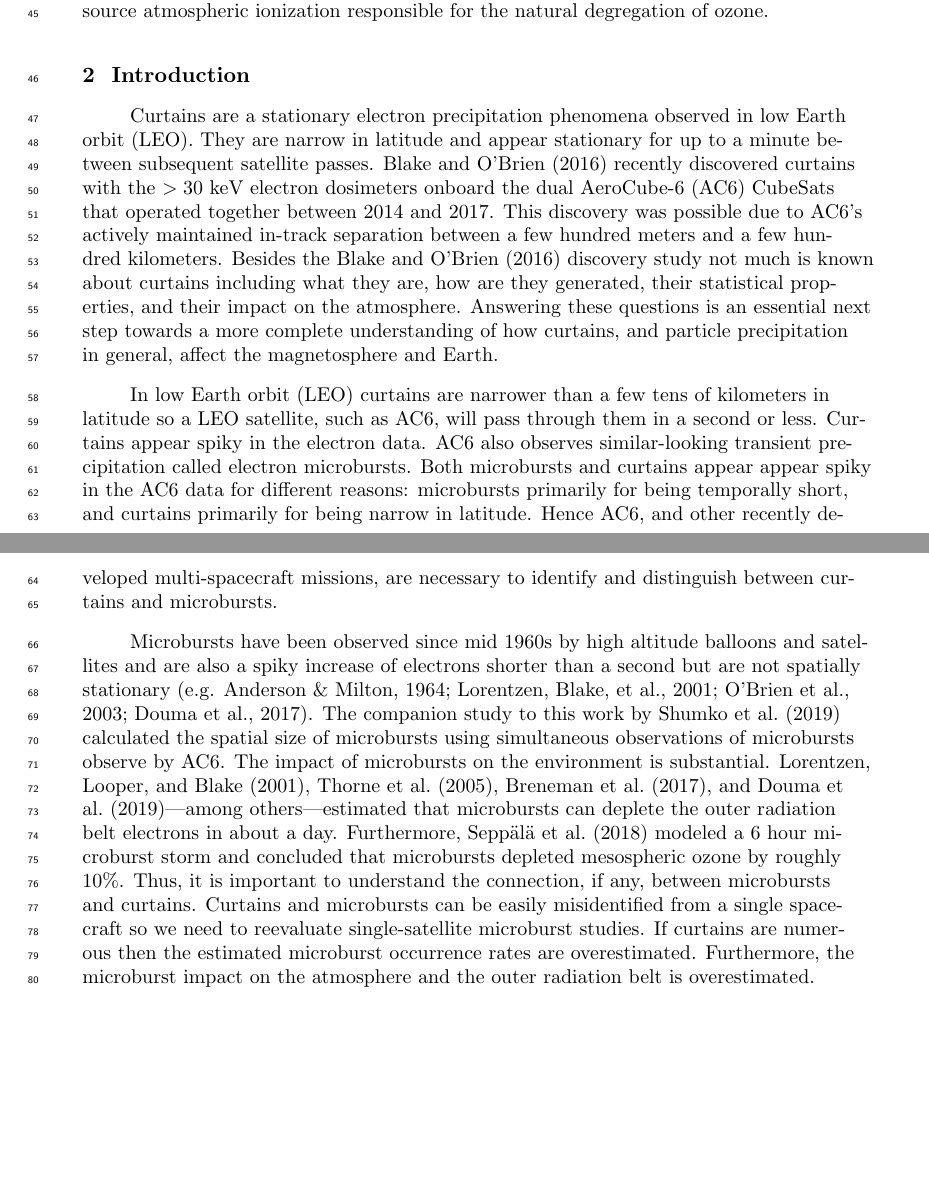
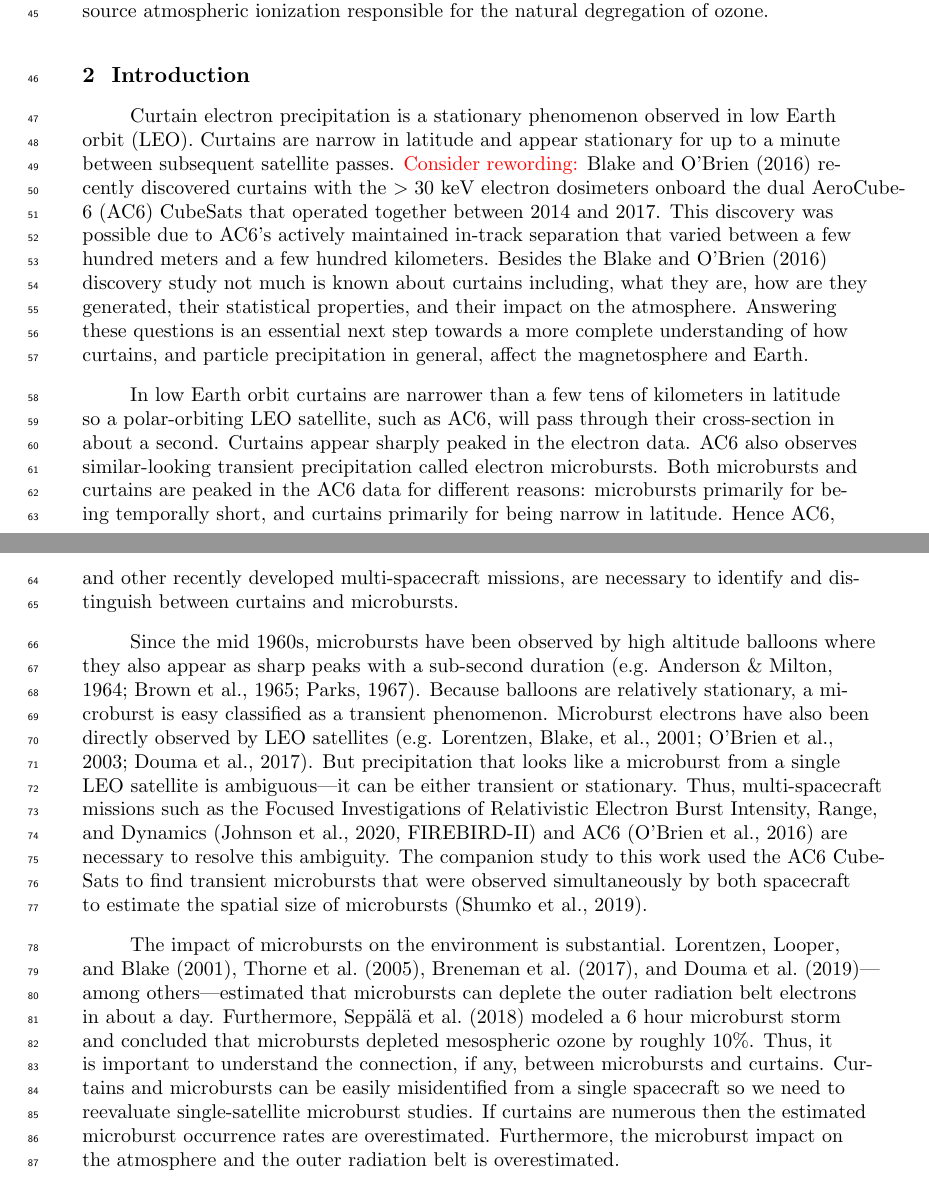
Before and after one commit to mshumko/ac6_curtains, a LaTeX document (paper/shumko_ac6_curtain_stats.tex): two parts of pages 2 and 3 of 15, joined at a grey line, cut so that both start at the same text, the shorter picture padded with empty space. Compiled offline with pdfLaTeX.

Commit message:
Intro changes

```diff
--- a/paper/shumko_ac6_curtain_stats.tex
+++ b/paper/shumko_ac6_curtain_stats.tex
@@ -78,11 +78,13 @@ Curtains are a stationary, persistent, and narrow in latitude electron precipita
 Electron curtain precipitation is a recently-discovered phenomenon observed by dual-spacecraft missions such as the AeroCube-6 CubeSats that orbit 700 kilometers above Earth's surface. Curtains appear stationary, remaining unchanged from seconds to a minute. Curtains are also very narrow along the satellite orbit (mostly in latitude). Besides these two properties, curtains and their impact on the magnetosphere and atmosphere are not well understood. This study found 1634 curtains observed by the AeroCube-6 mission over a three year period and quantified their properties to better understand their origin. Curtains are hypothesized to be related to another form of electron precipitation called microbursts and we tested this hypothesis. This study found that curtains and microbursts share many similarities, however curtains observed in a special region in the North Atlantic Ocean put this hypothesis in question. A few dozen curtains observed in this North Atlantic region were precipitating into the atmosphere for multiple seconds and are unlikely to be related to microbursts. Therefore, curtains may be a significant source atmospheric ionization responsible for the natural degregation of ozone.
 
 \section{Introduction}
-Curtains are a stationary electron precipitation phenomena observed in low Earth orbit (LEO). They are narrow in latitude and appear stationary for up to a minute between subsequent satellite passes. \citeA{Blake2016} recently discovered curtains with the $> 30$ keV electron dosimeters onboard the dual AeroCube-6 (AC6) CubeSats that operated together between 2014 and 2017. This discovery was possible due to AC6's actively maintained in-track separation between a few hundred meters and a few hundred kilometers. Besides the \citeA{Blake2016} discovery study not much is known about curtains including what they are, how are they generated, their statistical properties, and their impact on the atmosphere. Answering these questions is an essential next step towards a more complete understanding of how curtains, and particle precipitation in general, affect the magnetosphere and Earth.
+Curtain electron precipitation is a stationary phenomenon observed in low Earth orbit (LEO). Curtains are narrow in latitude and appear stationary for up to a minute between subsequent satellite passes. \textcolor{red}{Consider rewording:} \citeA{Blake2016} recently discovered curtains with the $> 30$ keV electron dosimeters onboard the dual AeroCube-6 (AC6) CubeSats that operated together between 2014 and 2017. This discovery was possible due to AC6's actively maintained in-track separation that varied between a few hundred meters and a few hundred kilometers. Besides the \citeA{Blake2016} discovery study not much is known about curtains including, what they are, how are they generated, their statistical properties, and their impact on the atmosphere. Answering these questions is an essential next step towards a more complete understanding of how curtains, and particle precipitation in general, affect the magnetosphere and Earth.
 
-In low Earth orbit (LEO) curtains are narrower than a few tens of kilometers in latitude so a LEO satellite, such as AC6, will pass through them in a second or less. Curtains appear spiky in the electron data. AC6 also observes similar-looking transient precipitation called electron microbursts. Both microbursts and curtains appear appear spiky in the AC6 data for different reasons: microbursts primarily for being temporally short, and curtains primarily for being narrow in latitude. Hence AC6, and other recently developed multi-spacecraft missions, are necessary to identify and distinguish between curtains and microbursts.
+In low Earth orbit curtains are narrower than a few tens of kilometers in latitude so a polar-orbiting LEO satellite, such as AC6, will pass through their cross-section in about a second. Curtains appear sharply peaked in the electron data. AC6 also observes similar-looking transient precipitation called electron microbursts. Both microbursts and curtains are peaked in the AC6 data for different reasons: microbursts primarily for being temporally short, and curtains primarily for being narrow in latitude. Hence AC6, and other recently developed multi-spacecraft missions, are necessary to identify and distinguish between curtains and microbursts.
 
-Microbursts have been observed since mid 1960s by high altitude balloons and satellites and are also a spiky increase of electrons shorter than a second but are not spatially stationary \cite<e.g.>{Anderson1964, Lorentzen2001a, O'Brien2003, Douma2017}. The  companion study to this work by \citeA{Shumko2020} calculated the spatial size of microbursts using simultaneous observations of microbursts observe by AC6. The impact of microbursts on the environment is substantial. \citeA{Lorentzen2001b}, \citeA{Thorne2005}, \citeA{Breneman2017}, and \citeA{Douma2019}---among others---estimated that microbursts can deplete the outer radiation belt electrons in about a day. Furthermore, \citeA{Seppala2018} modeled a 6 hour microburst storm and concluded that microbursts depleted mesospheric ozone by roughly 10\%. Thus, it is important to understand the connection, if any, between microbursts and curtains. Curtains and microbursts can be easily misidentified from a single spacecraft so we need to reevaluate single-satellite microburst studies. If curtains are numerous then the estimated microburst occurrence rates are overestimated. Furthermore, the microburst impact on the atmosphere and the outer radiation belt is overestimated.
+Since the mid 1960s, microbursts have been observed by high altitude balloons where they also appear as sharp peaks with a sub-second duration \cite<e.g.>{Anderson1964, Brown1965_2, Parks1967}. Because balloons are relatively stationary, a microburst is easy classified as a transient phenomenon. Microburst electrons have also been directly observed by LEO satellites \cite<e.g.>{Lorentzen2001a, O'Brien2003, Douma2017}. But precipitation that looks like a microburst from a single LEO satellite is ambiguous---it can be either transient or stationary. Thus, multi-spacecraft missions such as the Focused Investigations of Relativistic Electron Burst Intensity, Range, and Dynamics \cite[FIREBIRD-II]{Johnson2020} and AC6 \cite{O'brien2016} are necessary to resolve this ambiguity. The companion study to this work used the AC6 CubeSats to find transient microbursts that were observed simultaneously by both spacecraft to estimate the spatial size of microbursts \cite{Shumko2020}.
+
+The impact of microbursts on the environment is substantial. \citeA{Lorentzen2001b}, \citeA{Thorne2005}, \citeA{Breneman2017}, and \citeA{Douma2019}---among others---estimated that microbursts can deplete the outer radiation belt electrons in about a day. Furthermore, \citeA{Seppala2018} modeled a 6 hour microburst storm and concluded that microbursts depleted mesospheric ozone by roughly 10\%. Thus, it is important to understand the connection, if any, between microbursts and curtains. Curtains and microbursts can be easily misidentified from a single spacecraft so we need to reevaluate single-satellite microburst studies. If curtains are numerous then the estimated microburst occurrence rates are overestimated. Furthermore, the microburst impact on the atmosphere and the outer radiation belt is overestimated.
 
 \citeA{Blake2016} proposed the following hypothesis that explains the curtain-microburst relationship. If a microburst is not completely lost in the atmosphere after the initial scatter, the remaining microburst electrons will spread out (bounce phase disperse) along the entire magnetic field line over a few bounce periods. Concurrently these electrons drift to the east, with higher energy electrons drifting at a faster rate. Therefore, if this hypothesis is true, the initially localized microburst is spread out in longitude into the shape of a curtain. The idea of curtains is not entirely new, and \citeA{Lehtinen2000} presented a different hypothesis that curtains can be created by energetic runaway beams driven by lightning.
 
```
Also changed, not shown: paper/shumko_ac6_curtain_stats.bbl, paper/shumko_ac6_curtain_stats.pdf, 4 other files.
